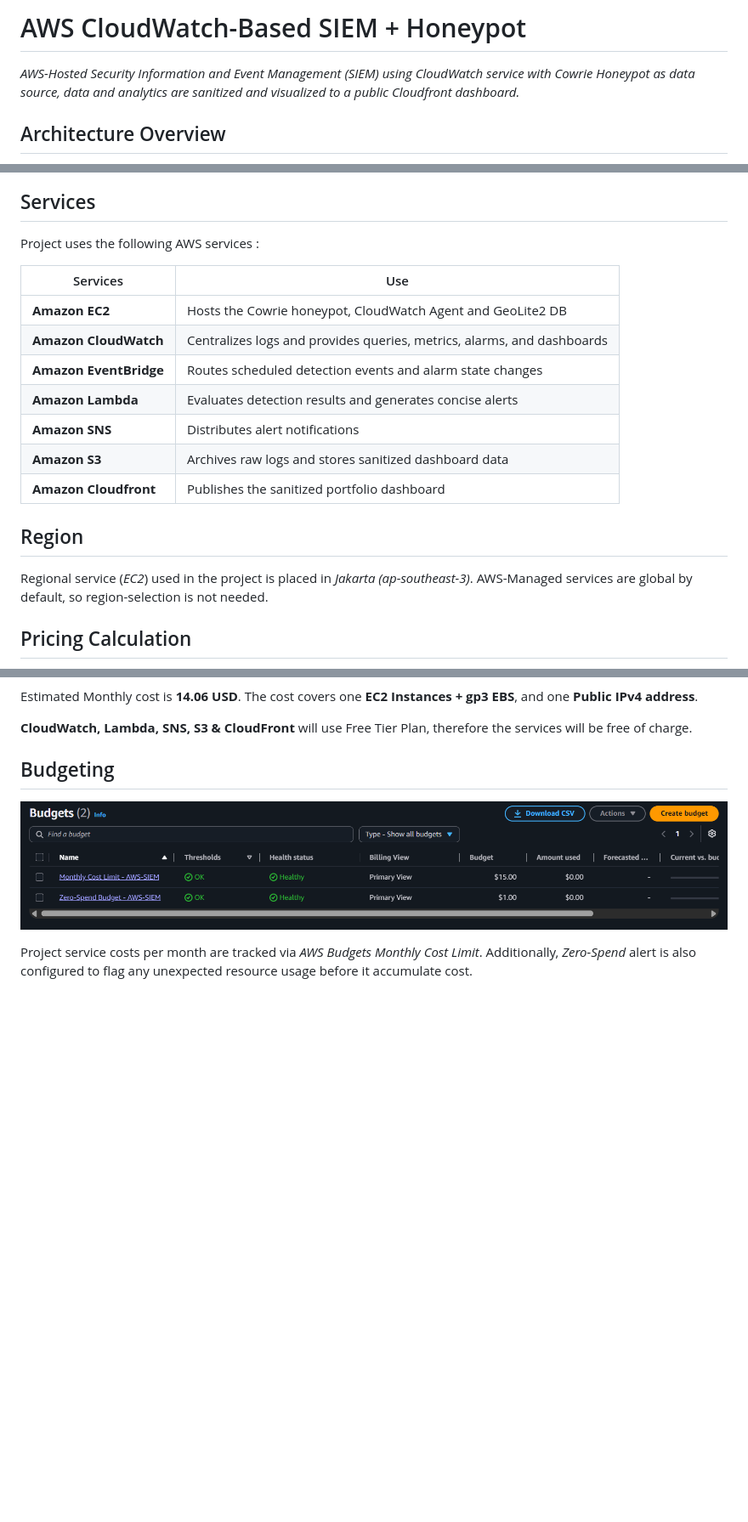
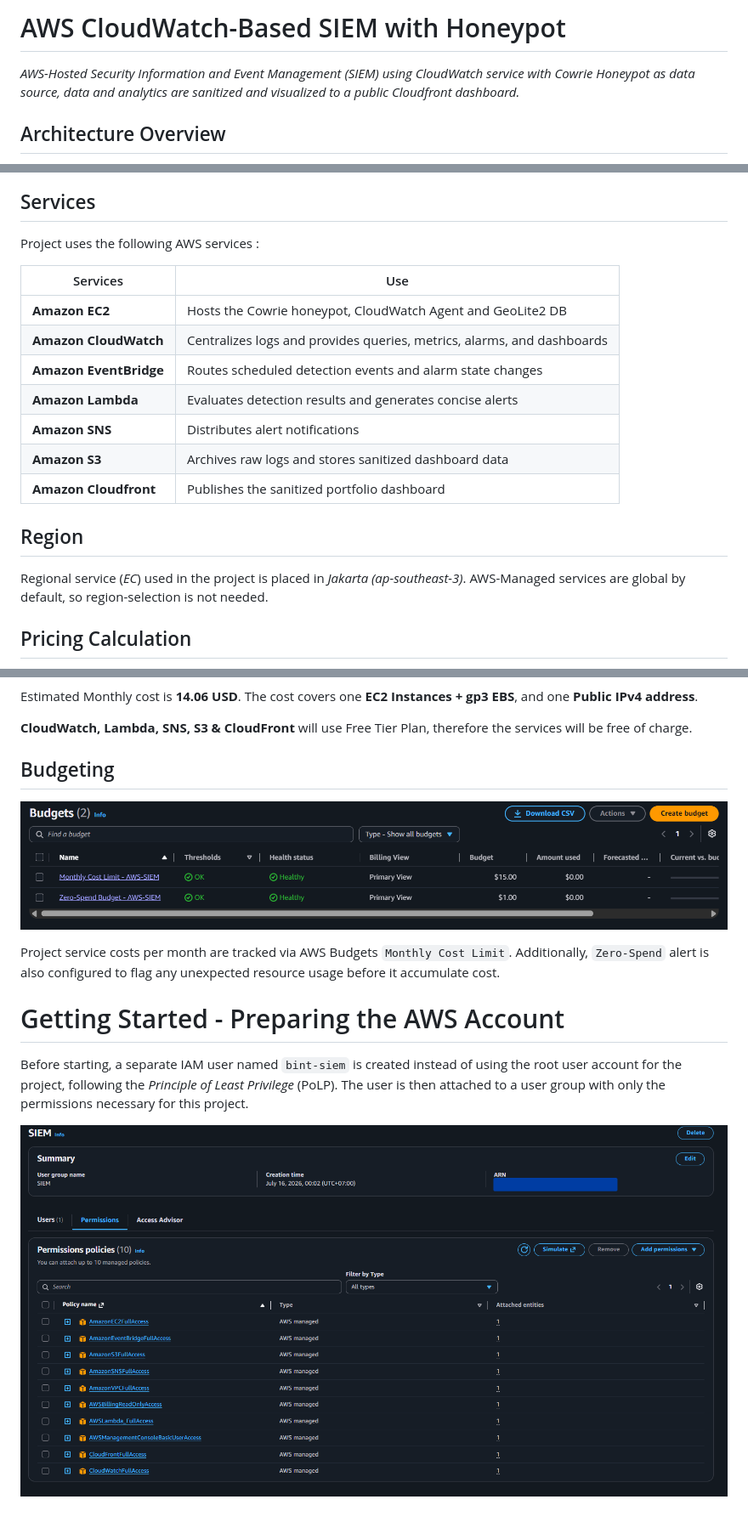
Before and after one commit to darkclode24/AWS-SIEM, a Markdown page: README.md, 3 parts joined by grey strips. Shown at 85% size. GitHub-like rendering; pictures changed too: images/permissions.png (added); blank space fills up the shorter version.

Commit message:
added getting started - preparing aws acc

```diff
--- a/README.md
+++ b/README.md
@@ -1,7 +1,6 @@
-# AWS CloudWatch-Based SIEM + Honeypot
+# AWS CloudWatch-Based SIEM with Honeypot
 
 _AWS-Hosted Security Information and Event Management (SIEM) using CloudWatch service with Cowrie Honeypot as data source, data and analytics are sanitized and visualized to a public Cloudfront dashboard._
 
-
 ## Architecture Overview
 
@@ -25,22 +18,22 @@ _AWS-Hosted Security Information and Event Management (SIEM) using CloudWatch se
 8. Raw logs are archived in a private S3 bucket, while sanitized statistics are published through a separate S3 bucket and CloudFront distribution.
 
 ## Services
+
 Project uses the following AWS services :
 
 | Services | Use |
-|-|-|
+| - | - |
 | **Amazon EC2** | Hosts the Cowrie honeypot, CloudWatch Agent and GeoLite2 DB |
 | **Amazon CloudWatch** | Centralizes logs and provides queries, metrics, alarms, and dashboards |
 | **Amazon EventBridge** | Routes scheduled detection events and alarm state changes |
 | **Amazon Lambda** | Evaluates detection results and generates concise alerts |
-| **Amazon SNS**  | Distributes alert notifications |
-| **Amazon S3**  | Archives raw logs and stores sanitized dashboard data |
-| **Amazon Cloudfront**  | Publishes the sanitized portfolio dashboard |
-
+| **Amazon SNS** | Distributes alert notifications |
+| **Amazon S3** | Archives raw logs and stores sanitized dashboard data |
+| **Amazon Cloudfront** | Publishes the sanitized portfolio dashboard |
 
 ## Region
 
-Regional service (*EC2*) used in the project is placed in *Jakarta (ap-southeast-3)*. AWS-Managed services are global by default, so region-selection is not needed.
+Regional service (_EC_) used in the project is placed in _Jakarta (ap-southeast-3)_. AWS-Managed services are global by default, so region-selection is not needed.
 
 ## Pricing Calculation
 
@@ -54,4 +47,10 @@ Estimated Monthly cost is **14.06 USD**. The cost covers one **EC2 Instances + g
 
 ![Budget Dashboard](images/budgets.png)
 
-Project service costs per month are tracked via *AWS Budgets Monthly Cost Limit*. Additionally, *Zero-Spend* alert is also configured to flag any unexpected resource usage before it accumulate cost.
+Project service costs per month are tracked via AWS Budgets `Monthly Cost Limit`. Additionally, `Zero-Spend` alert is also configured to flag any unexpected resource usage before it accumulate cost.
+
+# Getting Started - Preparing the AWS Account
+
+Before starting, a separate IAM user named `bint-siem` is created instead of using the root user account for the project, following the _Principle of Least Privilege_ (PoLP). The user is then attached to a user group with only the permissions necessary for this project.
+
+![User Group Permissions](images/permissions.png)
```
Also changed, not shown: other parts of README.md (+1 -7 lines).
